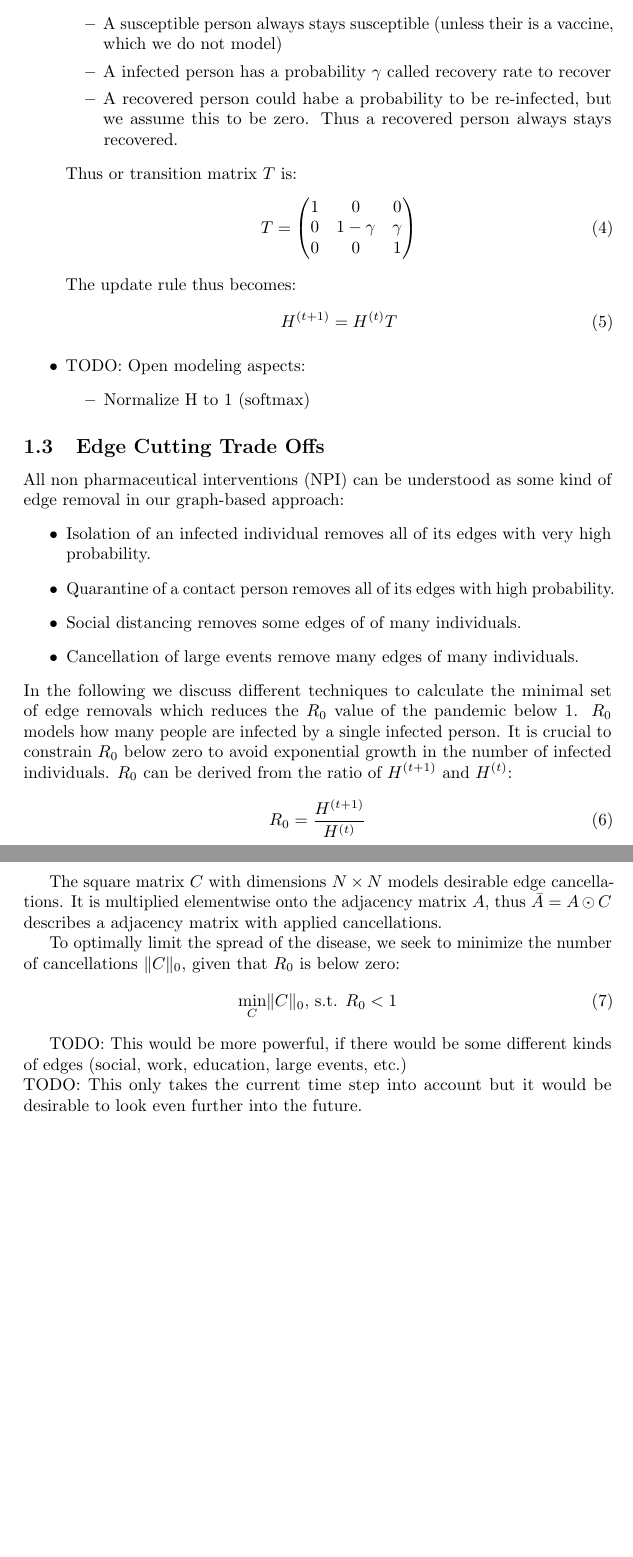
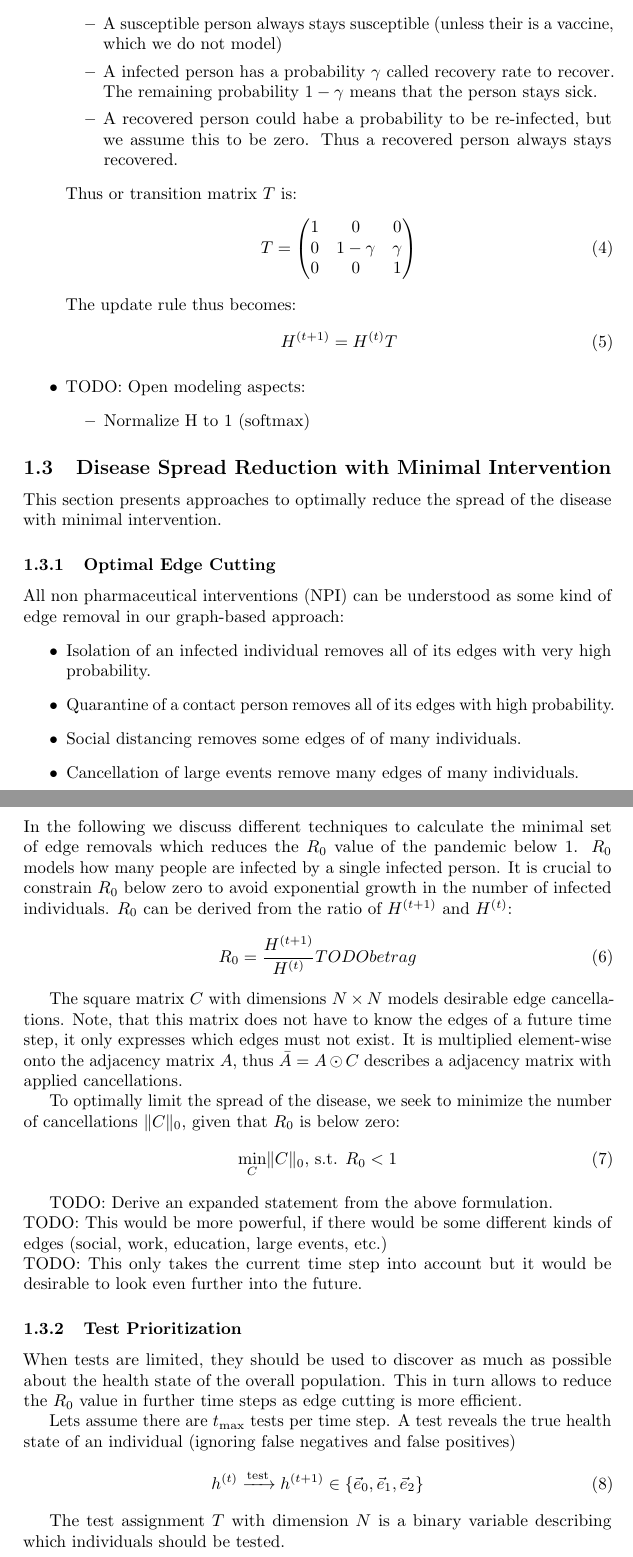
Before and after one commit to PellelNitram/corona_contact_tracing, a LaTeX paper (docs/algorithm_notes.tex): two parts of pages 3 and 4 of 4, joined at a grey line, cut so that both start at the same text, the shorter picture padded with empty space. Compiled offline with pdfLaTeX.

Commit message:
add latest changes to tex

```diff
--- a/docs/algorithm_notes.tex
+++ b/docs/algorithm_notes.tex
@@ -97,7 +97,7 @@ As the health state of the entire population is unknown, we use graph convolutio
 	\item The transition of a persons' health state $H^{(t)}$ is determined by the following assumptions:
 	\begin{itemize}
 		\item A susceptible person always stays susceptible (unless their is a vaccine, which we do not model)
-		\item A infected person has a probability $\gamma$ called recovery rate to recover
+		\item A infected person has a probability $\gamma$ called recovery rate to recover. The remaining probability $1-\gamma$ means that the person stays sick.
 		\item A recovered person could habe a probability to be re-infected, but we assume this to be zero. Thus a recovered person always stays recovered.
 	\end{itemize}
 	Thus or transition matrix $T$ is:
@@ -121,7 +121,10 @@ As the health state of the entire population is unknown, we use graph convolutio
 	\end{itemize}
 \end{itemize}
 
-\subsection{Edge Cutting Trade Offs}
+\subsection{Disease Spread Reduction with Minimal Intervention}
+This section presents approaches to optimally reduce the spread of the disease with minimal intervention.
+
+\subsubsection{Optimal Edge Cutting}
 All non pharmaceutical interventions (NPI) can be understood as some kind of edge removal in our graph-based approach:
 \begin{itemize}
 	\item Isolation of an infected individual removes all of its edges with very high probability.
@@ -134,18 +137,33 @@ $R_0$ models how many people are infected by a single infected person.
 It is crucial to constrain $R_0$ below zero to avoid exponential growth in the number of infected individuals.
 $R_0$ can be derived from the ratio of $H^{(t+1)}$ and $H^{(t)}$:
 \begin{equation}
-	R_0 = \frac{H^{(t+1)}}{H^{(t)}}
+	R_0 = \frac{H^{(t+1)}}{H^{(t)}} #TODO betrag
 \end{equation}
 
 The square matrix $C$ with dimensions $N \times N$ models desirable edge cancellations.
-It is multiplied elementwise onto the adjacency matrix $A$, thus $\bar{A} = A \odot C$ describes a adjacency matrix with applied cancellations.
+Note, that this matrix does not have to know the edges of a future time step, it only expresses which edges must not exist.
+It is multiplied element-wise onto the adjacency matrix $A$, thus $\bar{A} = A \odot C$ describes a adjacency matrix with applied cancellations.
 
 To optimally limit the spread of the disease, we seek to minimize the number of cancellations $\norm{C}_0$, given that $R_0$ is below zero:
 \begin{equation}
 	\min_{C} \norm{C}_0\text{, s.t. }R_0 < 1
 \end{equation}
 
+TODO: Derive an expanded statement from the above formulation.\\
 TODO: This would be more powerful, if there would be some different kinds of edges (social, work, education, large events, etc.)\\
 TODO: This only takes the current time step into account but it would be desirable to look even further into the future.
 
+\subsubsection{Test Prioritization}
+When tests are limited, they should be used to discover as much as possible about the health state of the overall population.
+This in turn allows to reduce the $R_0$ value in further time steps as edge cutting is more efficient.
+
+Lets assume there are $t_{\text{max}}$ tests per time step.
+A test reveals the true health state of an individual (ignoring false negatives and false positives)
+\begin{equation}
+	h^{(t)} \xrightarrow{\text{test}} h^{(t+1)} \in \{\vec{e}_0, \vec{e}_1, \vec{e}_2 \}
+\end{equation}
+
+The test assignment $T$ with dimension $N$ is a binary variable describing which individuals should be tested.
+
+
 \end{document}
```
Also changed, not shown: docs/algorithm_notes.tex (2 more changed lines).
